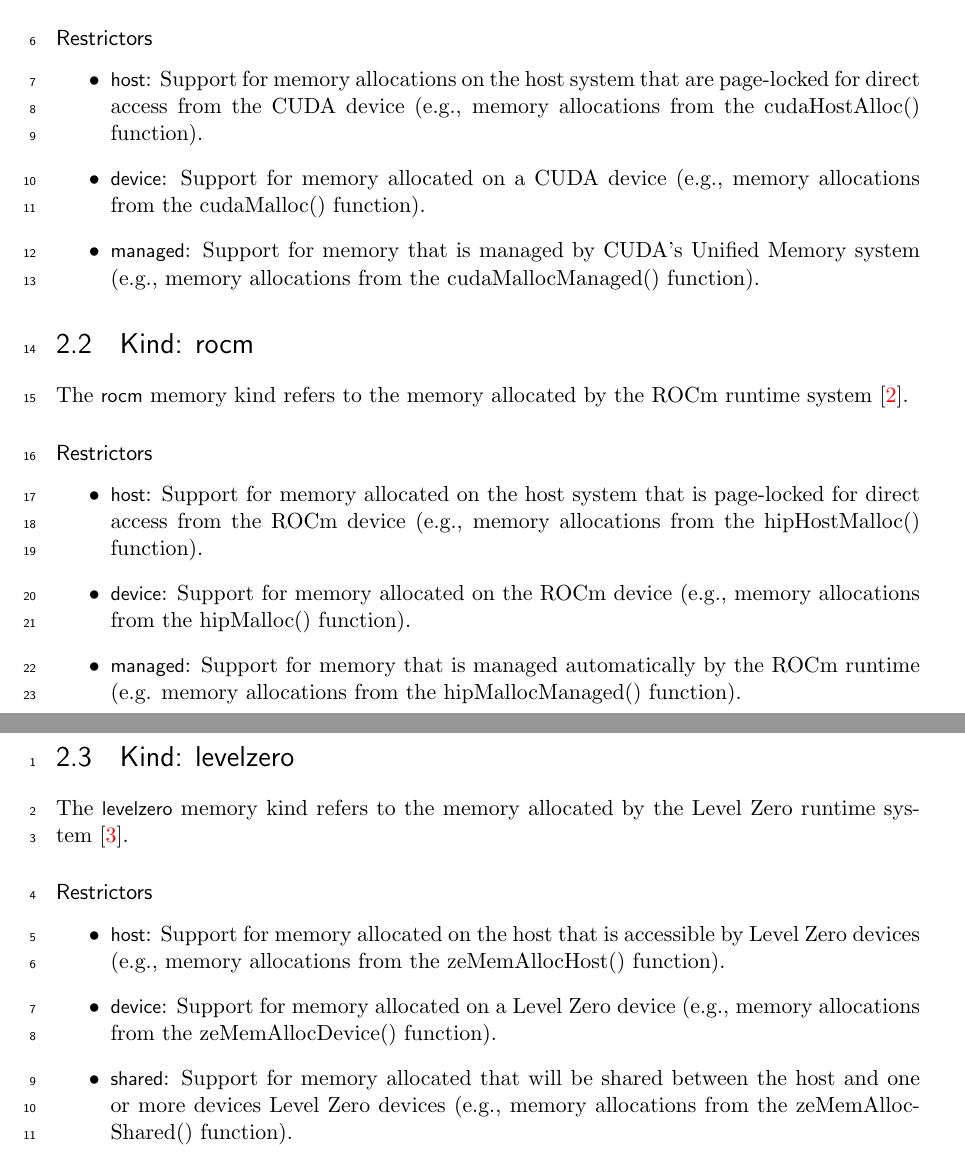
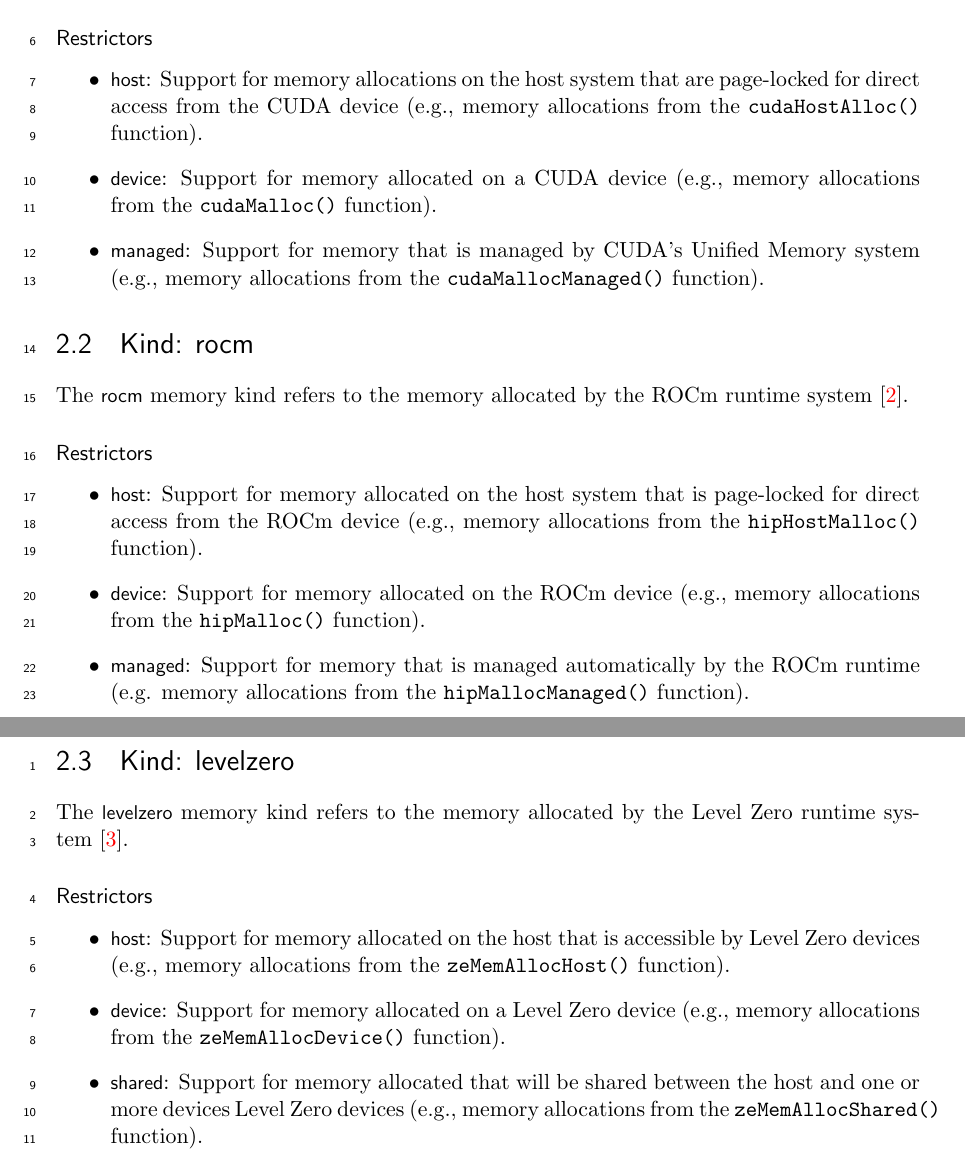
Before and after one commit to mpi-forum/mem-alloc, a LaTeX book (mpi-report.tex, which reads mem_alloc.tex): two parts of pages 4 and 5 of 6, joined at a grey line, cut so that both start at the same text. Compiled offline with pdfLaTeX; a LaTeX package or settings file that is missing is left out.

Commit message:
Use function macro in doc
Signed-off-by: Rohit Zambre <rzambre@nvidia.com>

```diff
--- a/mem_alloc.tex
+++ b/mem_alloc.tex
@@ -79,14 +78,14 @@ CUDA runtime system~\cite{cudaref}.
 
 \item \infokey{host}: Support for memory allocations on the host system
     that are page-locked for direct access from the CUDA device (e.g.,
-        memory allocations from the cudaHostAlloc() function).
+        memory allocations from the \function{cudaHostAlloc()} function).
 
 \item \infokey{device}: Support for memory allocated on a CUDA device
-    (e.g., memory allocations from the cudaMalloc() function).
+    (e.g., memory allocations from the \function{cudaMalloc()} function).
 
 \item \infokey{managed}: Support for memory that is managed by CUDA’s
     Unified Memory system (e.g., memory allocations from the
-        cudaMallocManaged() function).
+        \function{cudaMallocManaged()} function).
 
 \end{itemize}
 
@@ -101,14 +100,14 @@ runtime system~\cite{rocmref}.
 
 \item \infokey{host}: Support for memory allocated on the host system that
     is page-locked for direct access from the ROCm device (e.g., memory
-        allocations from the hipHostMalloc() function).
+        allocations from the \function{hipHostMalloc()} function).
 
 \item \infokey{device}: Support for memory allocated on the ROCm device
-    (e.g., memory allocations from the hipMalloc() function).
+    (e.g., memory allocations from the \function{hipMalloc()} function).
 
 \item \infokey{managed}: Support for memory that is managed automatically
     by the ROCm runtime (e.g. memory allocations from the
-        hipMallocManaged() function).
+        \function{hipMallocManaged()} function).
 
 \end{itemize}
 
@@ -123,13 +122,13 @@ Level Zero runtime system~\cite{zeref}.
 
 \item \infokey{host}: Support for memory allocated on the host that is
     accessible by Level Zero devices (e.g., memory allocations from the
-        zeMemAllocHost() function).
+        \function{zeMemAllocHost()} function).
 
 \item \infokey{device}: Support for memory allocated on a Level Zero device
-    (e.g., memory allocations from the zeMemAllocDevice() function).
+    (e.g., memory allocations from the \function{zeMemAllocDevice()} function).
 
 \item \infokey{shared}: Support for memory allocated that will be shared
     between the host and one or more devices Level Zero devices (e.g.,
-        memory allocations from the zeMemAllocShared() function).
+        memory allocations from the \function{zeMemAllocShared()} function).
 
 \end{itemize}
```
Also changed, not shown: mem_alloc.tex (1 more changed lines).
